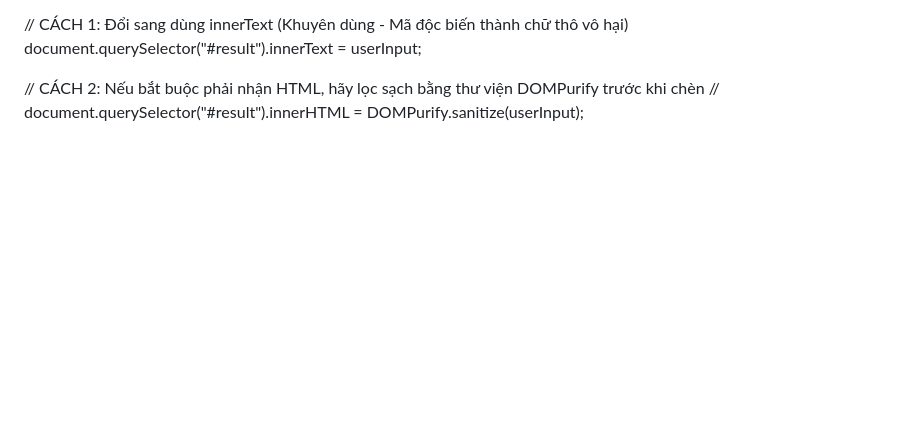
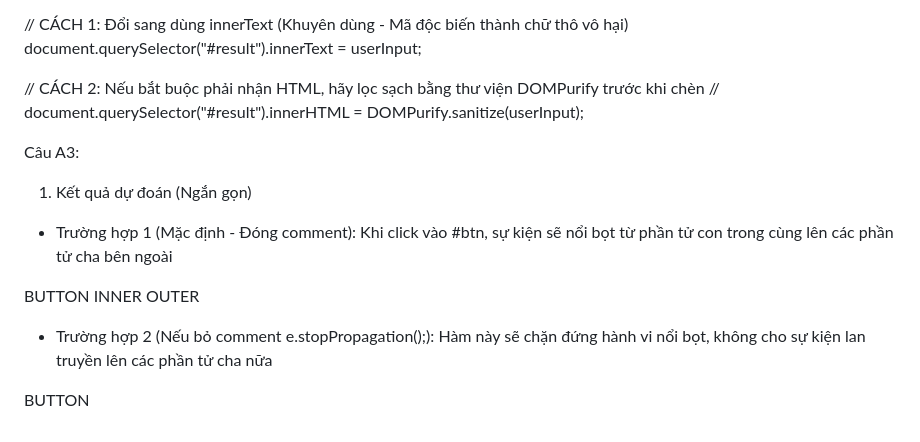
Before and after one commit to tung23062006-debug/CSE391_CaoThanhTung_2451160846, a Markdown page: PBT_09/answers.md, the part around the change. Rendered like a GitHub page; blank space fills up the shorter version.

Commit message:
PBT_09: Update phần A ( Câu A3 )

```diff
--- a/PBT_09/answers.md
+++ b/PBT_09/answers.md
@@ -58,3 +58,17 @@ document.querySelector("#result").innerText = userInput;
 
 // CÁCH 2: Nếu bắt buộc phải nhận HTML, hãy lọc sạch bằng thư viện DOMPurify trước khi chèn
 // document.querySelector("#result").innerHTML = DOMPurify.sanitize(userInput);
+
+Câu A3:
+1. Kết quả dự đoán (Ngắn gọn)
+- Trường hợp 1 (Mặc định - Đóng comment):
+Khi click vào #btn, sự kiện sẽ nổi bọt từ phần tử con trong cùng lên các phần tử cha bên ngoài
+
+BUTTON
+INNER
+OUTER
+
+- Trường hợp 2 (Nếu bỏ comment e.stopPropagation();):
+Hàm này sẽ chặn đứng hành vi nổi bọt, không cho sự kiện lan truyền lên các phần tử cha nữa
+
+BUTTON
```
